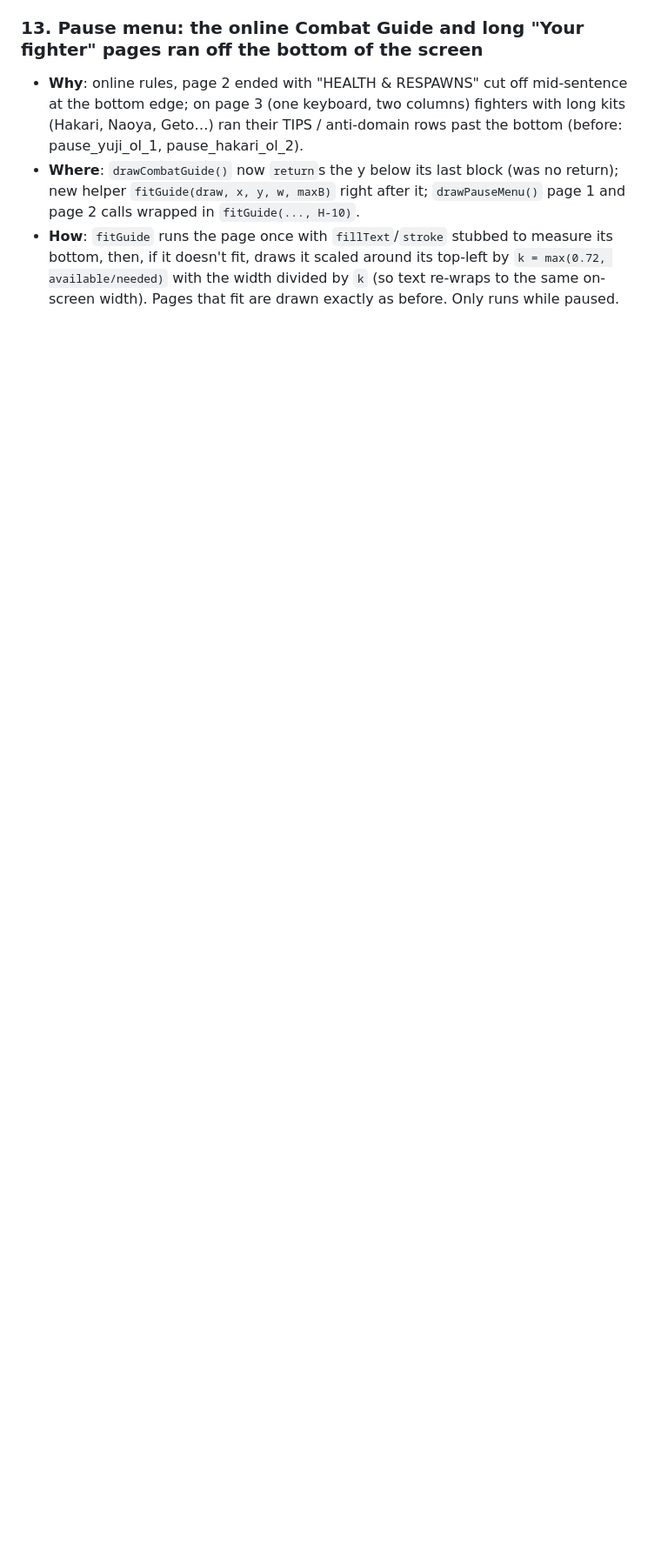
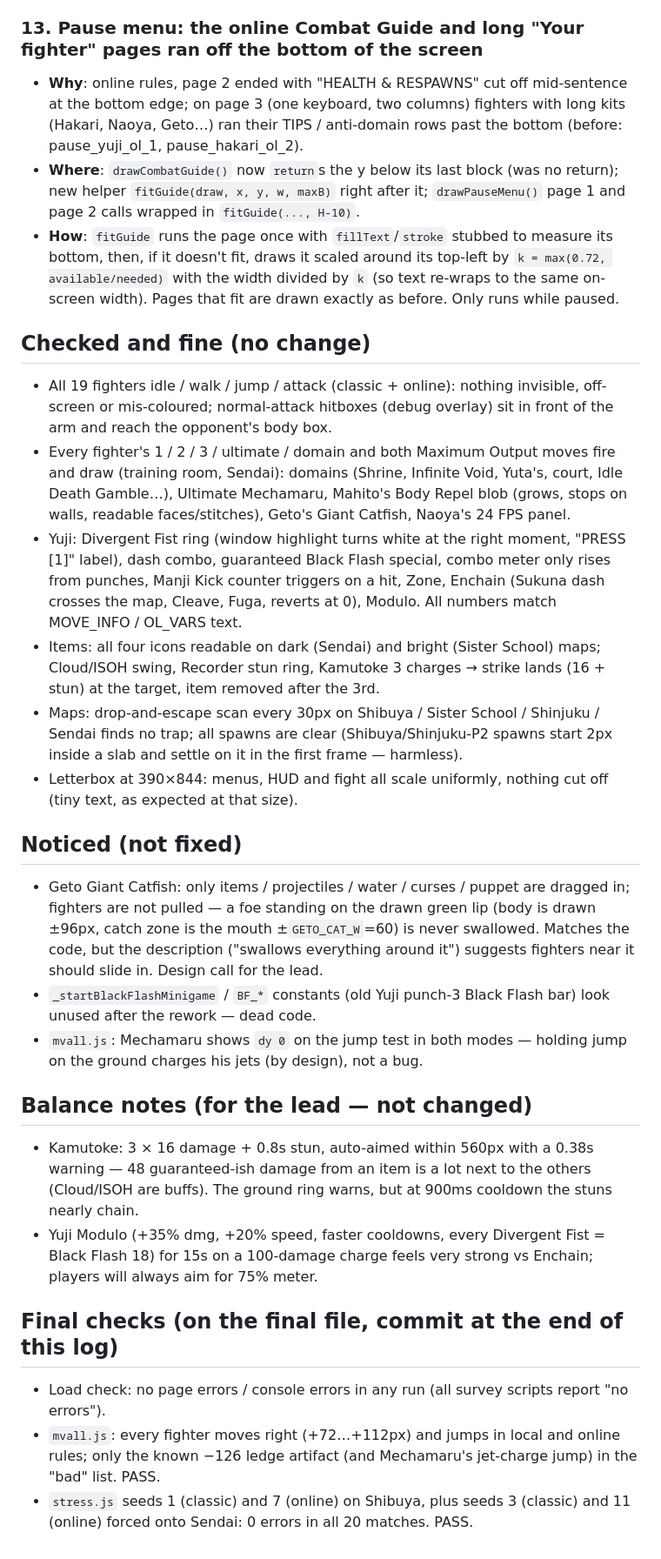
Before and after one commit to waterloolou/Cursed_Clash, a Markdown page: changes/quality.md, the part around the change. Shown at 87% size. Rendered like a GitHub page; blank space fills up the shorter version.

Commit message:
Quality log: checks, noticed issues, balance notes
Co-Authored-By: Claude Opus 5.5 <noreply@anthropic.com>
Claude-Session: https://claude.ai/code/session_01HEe6nw2zubG7uTsi98Ug4J

```diff
--- a/changes/quality.md
+++ b/changes/quality.md
@@ -81,3 +81,25 @@ Screenshots: `before/` and `after/` folders in `/tmp/claude-0/-home-claude-curse
 - **Why**: online rules, page 2 ended with "HEALTH & RESPAWNS" cut off mid-sentence at the bottom edge; on page 3 (one keyboard, two columns) fighters with long kits (Hakari, Naoya, Geto…) ran their TIPS / anti-domain rows past the bottom (before: pause_yuji_ol_1, pause_hakari_ol_2).
 - **Where**: `drawCombatGuide()` now `return`s the y below its last block (was no return); new helper `fitGuide(draw, x, y, w, maxB)` right after it; `drawPauseMenu()` page 1 and page 2 calls wrapped in `fitGuide(..., H-10)`.
 - **How**: `fitGuide` runs the page once with `fillText`/`stroke` stubbed to measure its bottom, then, if it doesn't fit, draws it scaled around its top-left by `k = max(0.72, available/needed)` with the width divided by `k` (so text re-wraps to the same on-screen width). Pages that fit are drawn exactly as before. Only runs while paused.
+
+## Checked and fine (no change)
+- All 19 fighters idle / walk / jump / attack (classic + online): nothing invisible, off-screen or mis-coloured; normal-attack hitboxes (debug overlay) sit in front of the arm and reach the opponent's body box.
+- Every fighter's 1 / 2 / 3 / ultimate / domain and both Maximum Output moves fire and draw (training room, Sendai): domains (Shrine, Infinite Void, Yuta's, court, Idle Death Gamble…), Ultimate Mechamaru, Mahito's Body Repel blob (grows, stops on walls, readable faces/stitches), Geto's Giant Catfish, Naoya's 24 FPS panel.
+- Yuji: Divergent Fist ring (window highlight turns white at the right moment, "PRESS [1]" label), dash combo, guaranteed Black Flash special, combo meter only rises from punches, Manji Kick counter triggers on a hit, Zone, Enchain (Sukuna dash crosses the map, Cleave, Fuga, reverts at 0), Modulo. All numbers match MOVE_INFO / OL_VARS text.
+- Items: all four icons readable on dark (Sendai) and bright (Sister School) maps; Cloud/ISOH swing, Recorder stun ring, Kamutoke 3 charges → strike lands (16 + stun) at the target, item removed after the 3rd.
+- Maps: drop-and-escape scan every 30px on Shibuya / Sister School / Shinjuku / Sendai finds no trap; all spawns are clear (Shibuya/Shinjuku-P2 spawns start 2px inside a slab and settle on it in the first frame — harmless).
+- Letterbox at 390×844: menus, HUD and fight all scale uniformly, nothing cut off (tiny text, as expected at that size).
+
+## Noticed (not fixed)
+- Geto Giant Catfish: only items / projectiles / water / curses / puppet are dragged in; fighters are not pulled — a foe standing on the drawn green lip (body is drawn ±96px, catch zone is the mouth ±`GETO_CAT_W`=60) is never swallowed. Matches the code, but the description ("swallows everything around it") suggests fighters near it should slide in. Design call for the lead.
+- `_startBlackFlashMinigame` / `BF_*` constants (old Yuji punch-3 Black Flash bar) look unused after the rework — dead code.
+- `mvall.js`: Mechamaru shows `dy 0` on the jump test in both modes — holding jump on the ground charges his jets (by design), not a bug.
+
+## Balance notes (for the lead — not changed)
+- Kamutoke: 3 × 16 damage + 0.8s stun, auto-aimed within 560px with a 0.38s warning — 48 guaranteed-ish damage from an item is a lot next to the others (Cloud/ISOH are buffs). The ground ring warns, but at 900ms cooldown the stuns nearly chain.
+- Yuji Modulo (+35% dmg, +20% speed, faster cooldowns, every Divergent Fist = Black Flash 18) for 15s on a 100-damage charge feels very strong vs Enchain; players will always aim for 75% meter.
+
+## Final checks (on the final file, commit at the end of this log)
+- Load check: no page errors / console errors in any run (all survey scripts report "no errors").
+- `mvall.js`: every fighter moves right (+72…+112px) and jumps in local and online rules; only the known −126 ledge artifact (and Mechamaru's jet-charge jump) in the "bad" list. PASS.
+- `stress.js` seeds 1 (classic) and 7 (online) on Shibuya, plus seeds 3 (classic) and 11 (online) forced onto Sendai: 0 errors in all 20 matches. PASS.
```
